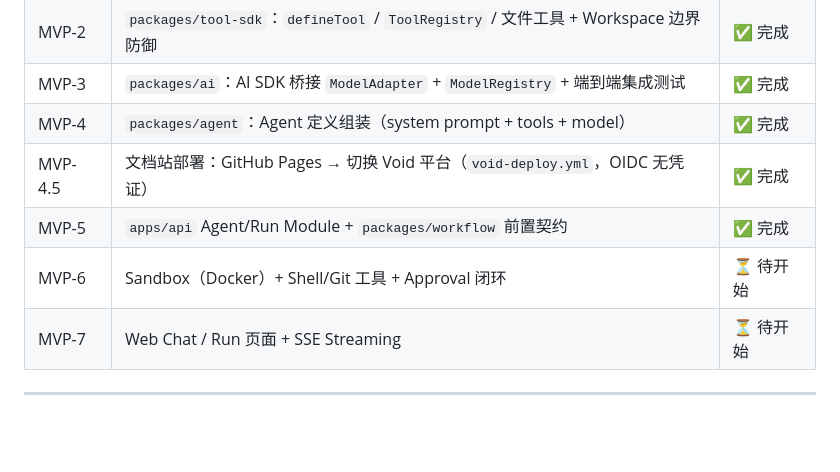
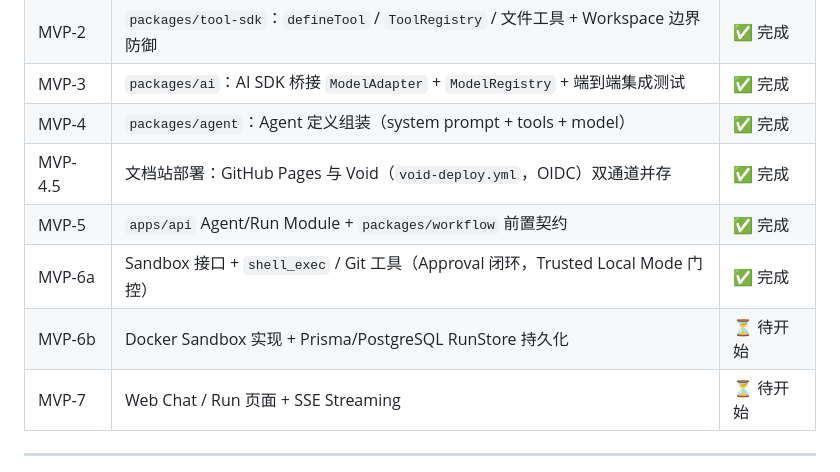
Before and after one commit to adui-studio/adui-forge, a Markdown page: docs/PROJECT_CONTEXT.md, the part around the change. Drawn GitHub-style; blank space fills up the shorter version.

Commit message:
docs: 更新 MVP 进度（MVP-6a 完成、双部署通道确认）

```diff
--- a/docs/PROJECT_CONTEXT.md
+++ b/docs/PROJECT_CONTEXT.md
@@ -52,9 +52,10 @@ P0 目标：建立领域核心与最小可运行闭环的骨架，验收标准
 | MVP-2   | `packages/tool-sdk`：`defineTool` / `ToolRegistry` / 文件工具 + Workspace 边界防御 | ✅ 完成   |
 | MVP-3   | `packages/ai`：AI SDK 桥接 `ModelAdapter` + `ModelRegistry` + 端到端集成测试       | ✅ 完成   |
 | MVP-4   | `packages/agent`：Agent 定义组装（system prompt + tools + model）                  | ✅ 完成   |
-| MVP-4.5 | 文档站部署：GitHub Pages → 切换 Void 平台（`void-deploy.yml`，OIDC 无凭证）        | ✅ 完成   |
+| MVP-4.5 | 文档站部署：GitHub Pages 与 Void（`void-deploy.yml`，OIDC）双通道并存              | ✅ 完成   |
 | MVP-5   | `apps/api` Agent/Run Module + `packages/workflow` 前置契约                         | ✅ 完成   |
-| MVP-6   | Sandbox（Docker）+ Shell/Git 工具 + Approval 闭环                                  | ⏳ 待开始 |
+| MVP-6a  | Sandbox 接口 + `shell_exec` / Git 工具（Approval 闭环，Trusted Local Mode 门控）   | ✅ 完成   |
+| MVP-6b  | Docker Sandbox 实现 + Prisma/PostgreSQL RunStore 持久化                            | ⏳ 待开始 |
 | MVP-7   | Web Chat / Run 页面 + SSE Streaming                                                | ⏳ 待开始 |
 
 ---
```
